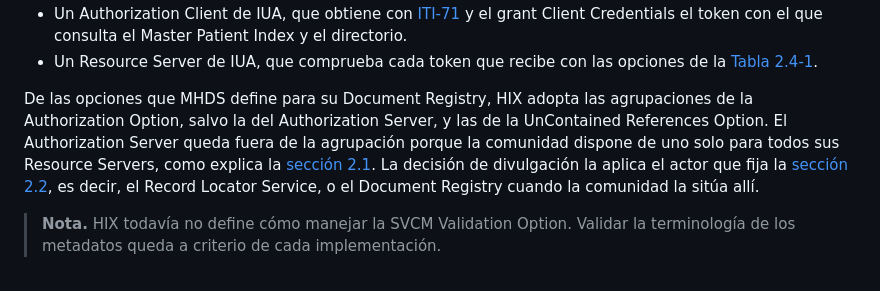
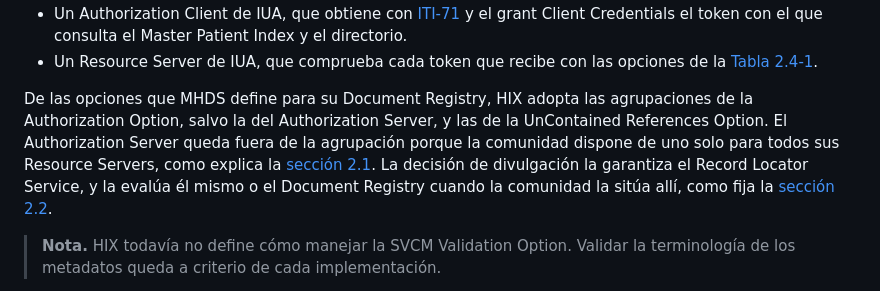
Before and after one commit to meddyg/HIX, a Markdown page: input/pagecontent/volume-1-groupings.md, the part around the change. Drawn GitHub-style.

```diff
--- a/input/pagecontent/volume-1-groupings.md
+++ b/input/pagecontent/volume-1-groupings.md
@@ -53,7 +53,7 @@ Esta guía deja por ahora a la aplicación del paciente fuera de ATNA y de CT. S
 - Un Authorization Client de IUA, que obtiene con [ITI-71](volume-2-authorization.html#iti-71) y el grant Client Credentials el token con el que consulta el Master Patient Index y el directorio.
 - Un Resource Server de IUA, que comprueba cada token que recibe con las opciones de la [Tabla 2.4-1](volume-1-groupings.html#tabla-2-4-1).
 
-De las opciones que MHDS define para su Document Registry, HIX adopta las agrupaciones de la Authorization Option, salvo la del Authorization Server, y las de la UnContained References Option. El Authorization Server queda fuera de la agrupación porque la comunidad dispone de uno solo para todos sus Resource Servers, como explica la [sección 2.1](volume-1-concepts.html#autorizacion-y-delegacion). La decisión de divulgación la aplica el actor que fija la [sección 2.2](volume-1-actors.html#record-locator-service), es decir, el Record Locator Service, o el Document Registry cuando la comunidad la sitúa allí.
+De las opciones que MHDS define para su Document Registry, HIX adopta las agrupaciones de la Authorization Option, salvo la del Authorization Server, y las de la UnContained References Option. El Authorization Server queda fuera de la agrupación porque la comunidad dispone de uno solo para todos sus Resource Servers, como explica la [sección 2.1](volume-1-concepts.html#autorizacion-y-delegacion). La decisión de divulgación la garantiza el Record Locator Service, y la evalúa él mismo o el Document Registry cuando la comunidad la sitúa allí, como fija la [sección 2.2](volume-1-actors.html#record-locator-service).
 
 > **Nota.** HIX todavía no define cómo manejar la SVCM Validation Option. Validar la terminología de los metadatos queda a criterio de cada implementación.
 
```
Also changed, not shown: input/pagecontent/volume-1-actors.md (+5 -5 lines), input/pagecontent/volume-1-concepts.md (+1 -1 lines).
